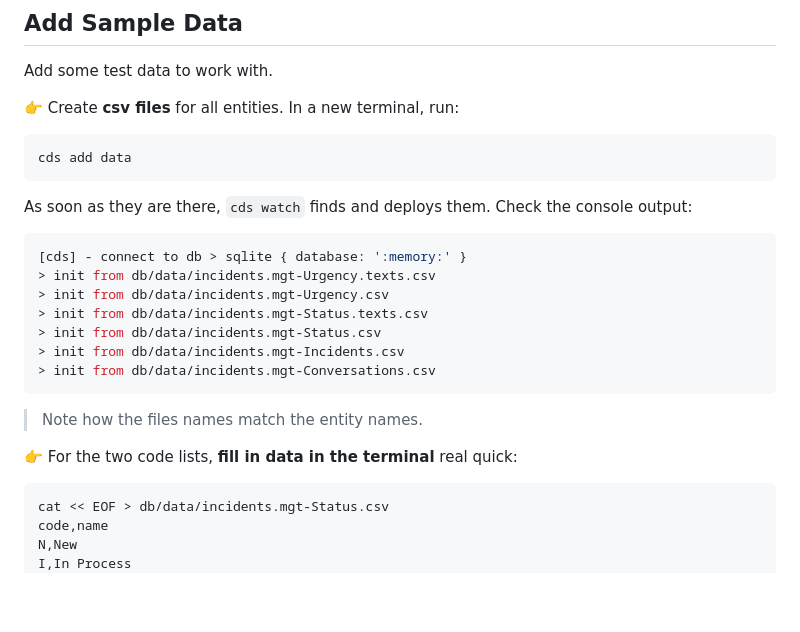
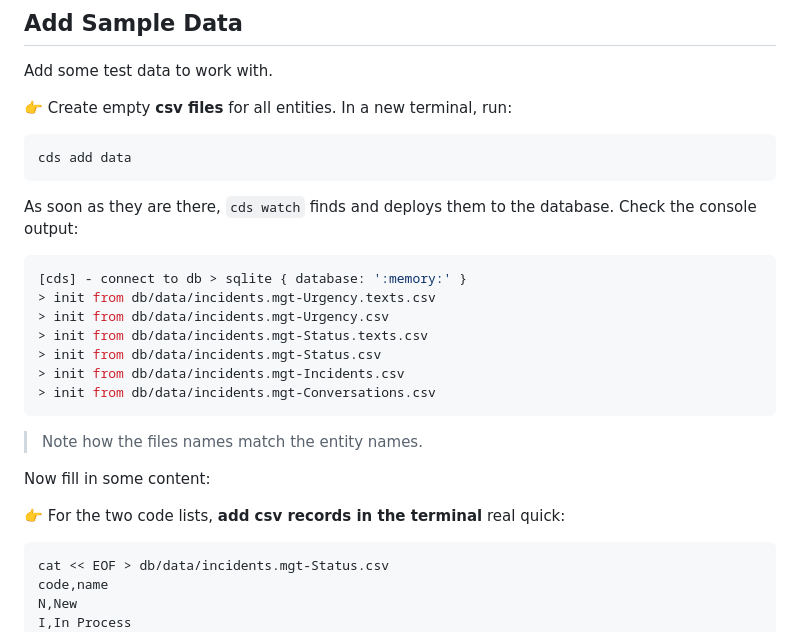
Before and after one commit to SAP-samples/teched2023-AD264, a Markdown page: exercises/ex1/README.md, the part around the change. Rendered like a GitHub page; blank space fills up the shorter version.

Commit message:
CSV files empty at beginning

````diff
--- a/exercises/ex1/README.md
+++ b/exercises/ex1/README.md
@@ -262,14 +262,14 @@ The `$metadata` URL serves the metadata document required for the [OData protoco
 
 Add some test data to work with.
 
-👉 Create **csv files** for all entities.  In a new terminal, run:
+👉 Create empty **csv files** for all entities.  In a new terminal, run:
 
 ```sh
 cds add data
 ```
 
 
-As soon as they are there, `cds watch` finds and deploys them. Check the console output:
+As soon as they are there, `cds watch` finds and deploys them to the database. Check the console output:
 
 ```sh
 [cds] - connect to db > sqlite { database: ':memory:' }
@@ -283,7 +283,9 @@ As soon as they are there, `cds watch` finds and deploys them. Check the console
 
 > Note how the files names match the entity names.
 
-👉 For the two code lists, **fill in data in the terminal** real quick:
+Now fill in some content:
+
+👉 For the two code lists, **add csv records in the terminal** real quick:
 
 ```sh
 cat << EOF > db/data/incidents.mgt-Status.csv
````
